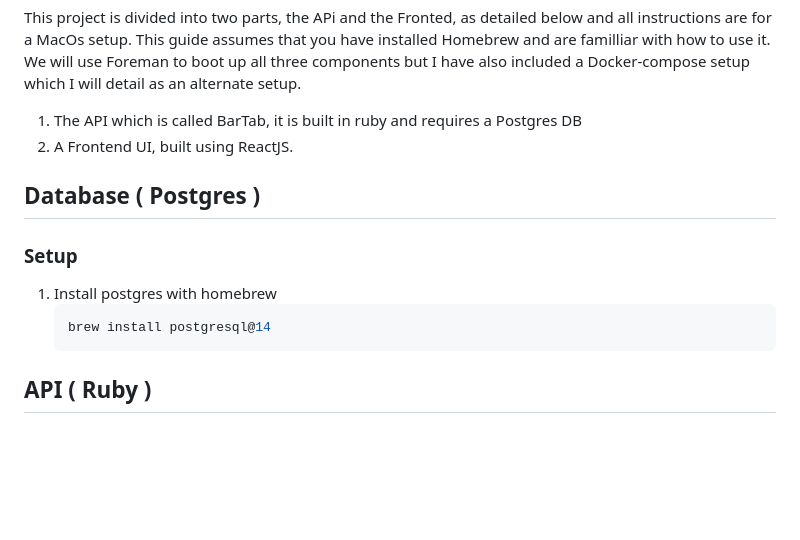
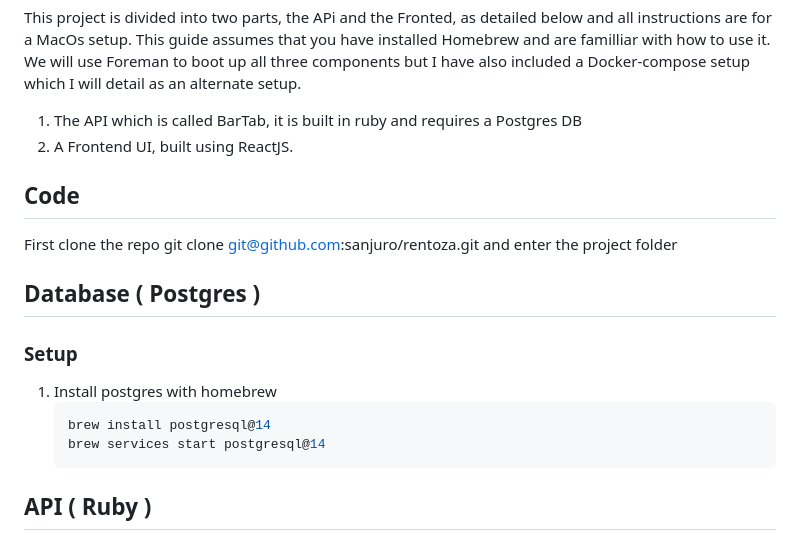
Before and after one commit to sanjuro/rentoza, a Markdown page: README.md, the part around the change. GitHub-like rendering; blank space fills up the shorter version.

Commit message:
Added start for postgress

````diff
--- a/README.md
+++ b/README.md
@@ -6,12 +6,17 @@ This project is divided into two parts, the APi and the Fronted, as detailed bel
 1. The API which is called BarTab, it is built in ruby and requires a Postgres DB
 2. A Frontend UI, built using ReactJS.
 
+## Code
+
+First clone the repo git clone git@github.com:sanjuro/rentoza.git and enter the project folder
+
 ## Database ( Postgres )
 
 ### Setup
 1. Install postgres with homebrew
     ```shell
     brew install postgresql@14
+    brew services start postgresql@14
     ```
 
 ## API ( Ruby )
````
